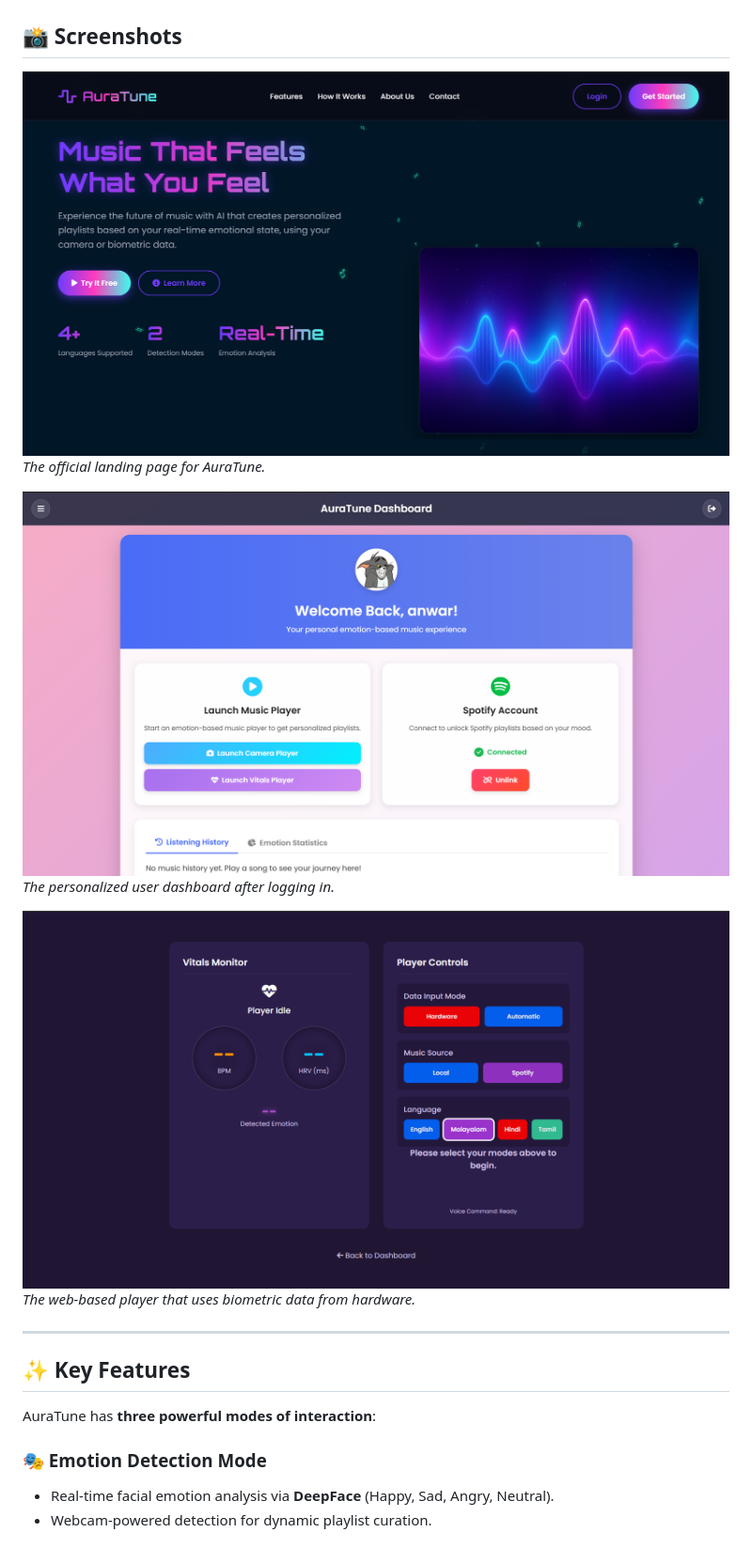
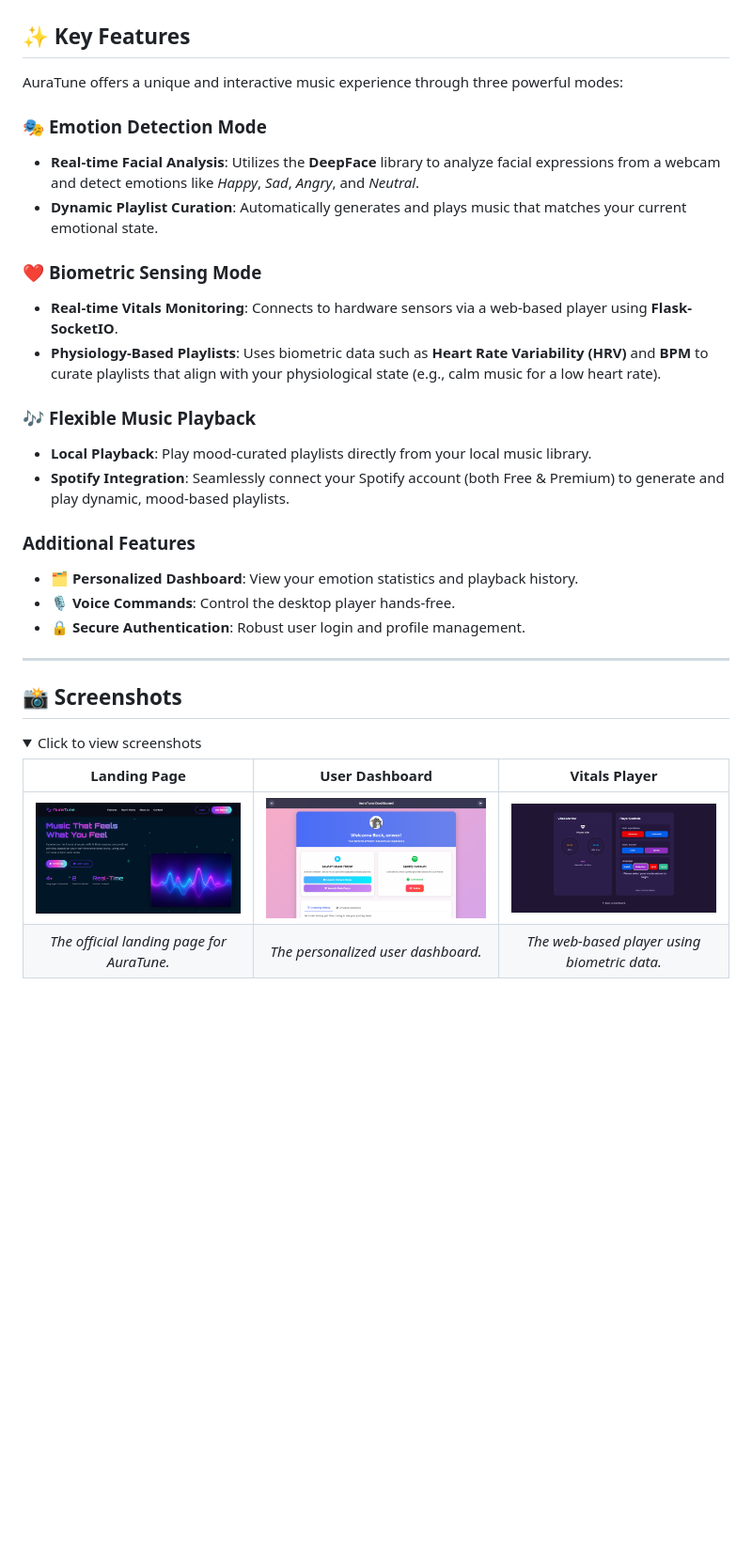
Before and after one commit to Anwarsha7/emotion-music-player, a Markdown page: README.md, the part around the change printed below. Shown: that part at 94% size. Drawn GitHub-style; folded sections open; blank space fills up the shorter version.

```diff
--- a/README.md
+++ b/README.md
@@ -19,23 +19,35 @@ Developed as my **Final Year B.Tech Project**, AuraTune represents the intersect
 ![AuraTune Desktop Player](screenshots/camera-player.png)
 
- ## 📸 Screenshots
+## ✨ Key Features
 
-![Landing Page](screenshots/landing.png)
-*The official landing page for AuraTune.*
+AuraTune offers a unique and interactive music experience through three powerful modes:
 
-![User Dashboard](screenshots/dashboard.png)
-*The personalized user dashboard after logging in.*
+### 🎭 **Emotion Detection Mode**
+-   **Real-time Facial Analysis**: Utilizes the **DeepFace** library to analyze facial expressions from a webcam and detect emotions like *Happy*, *Sad*, *Angry*, and *Neutral*.
+-   **Dynamic Playlist Curation**: Automatically generates and plays music that matches your current emotional state.
 
-![Vitals Player](screenshots/vitals-player.png)
-*The web-based player that uses biometric data from hardware.*
+### ❤️ **Biometric Sensing Mode**
+-   **Real-time Vitals Monitoring**: Connects to hardware sensors via a web-based player using **Flask-SocketIO**.
+-   **Physiology-Based Playlists**: Uses biometric data such as **Heart Rate Variability (HRV)** and **BPM** to curate playlists that align with your physiological state (e.g., calm music for a low heart rate).
+
+### 🎶 **Flexible Music Playback**
+-   **Local Playback**: Play mood-curated playlists directly from your local music library.
+-   **Spotify Integration**: Seamlessly connect your Spotify account (both Free & Premium) to generate and play dynamic, mood-based playlists.
+
+### **Additional Features**
+-   **🗂️ Personalized Dashboard**: View your emotion statistics and playback history.
+-   **🎙️ Voice Commands**: Control the desktop player hands-free.
+-   **🔒 Secure Authentication**: Robust user login and profile management.
 
 ---
 
-## ✨ Key Features
+## 📸 Screenshots
 
-AuraTune has **three powerful modes of interaction**:
+<details>
+<summary>Click to view screenshots</summary>
 
-### 🎭 Emotion Detection Mode
-- Real-time facial emotion analysis via **DeepFace** (Happy, Sad, Angry, Neutral).
-- Webcam-powered detection for dynamic playlist curation.
+| Landing Page | User Dashboard | Vitals Player |
+| :---: | :---: | :---: |
+| ![Landing Page](screenshots/landing.png) | ![User Dashboard](screenshots/dashboard.png) | ![Vitals Player](screenshots/vitals-player.png) |
+| *The official landing page for AuraTune.* | *The personalized user dashboard.* | *The web-based player using biometric data.* |
 
```
Also changed, not shown: other parts of README.md (+32 -30 lines).
